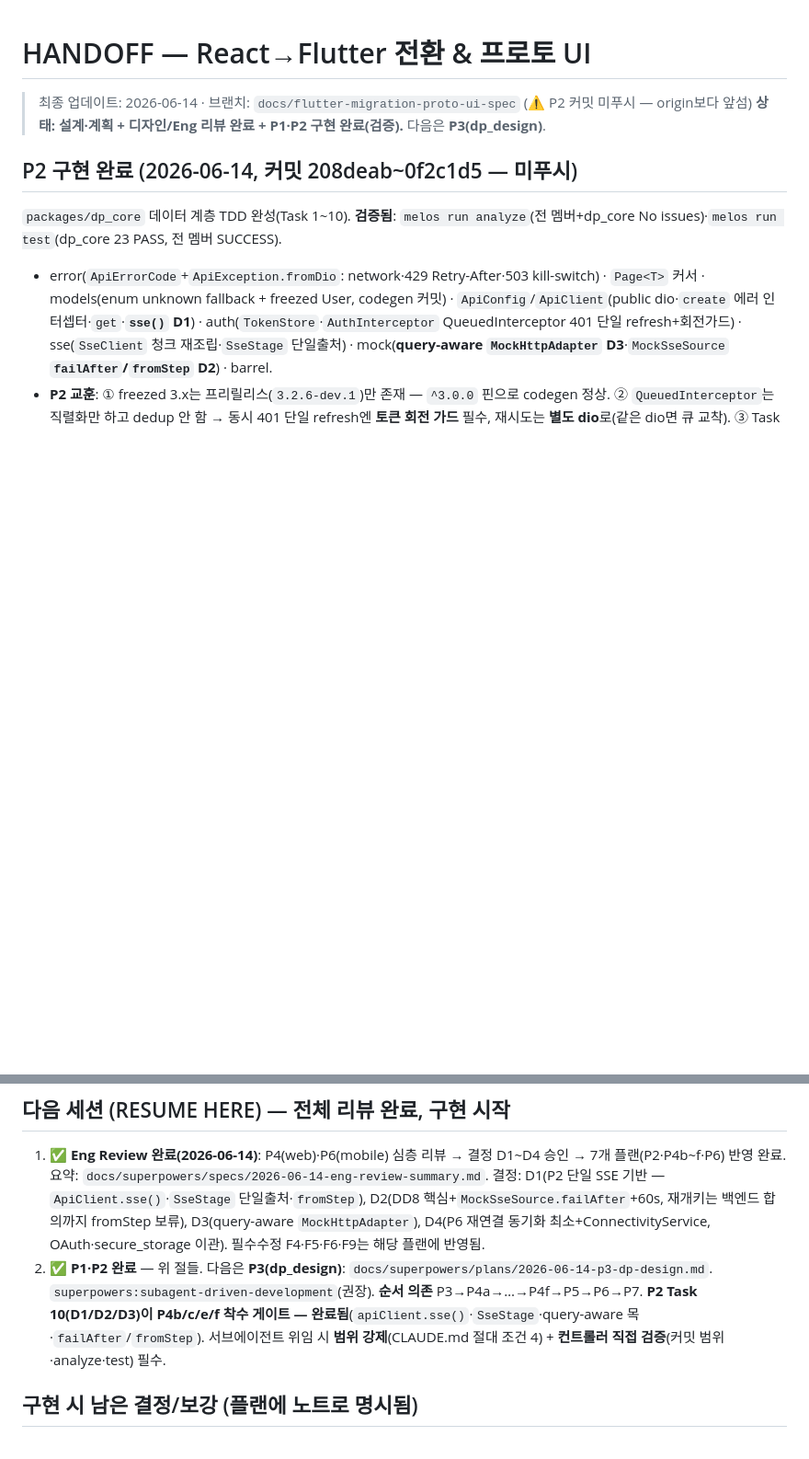
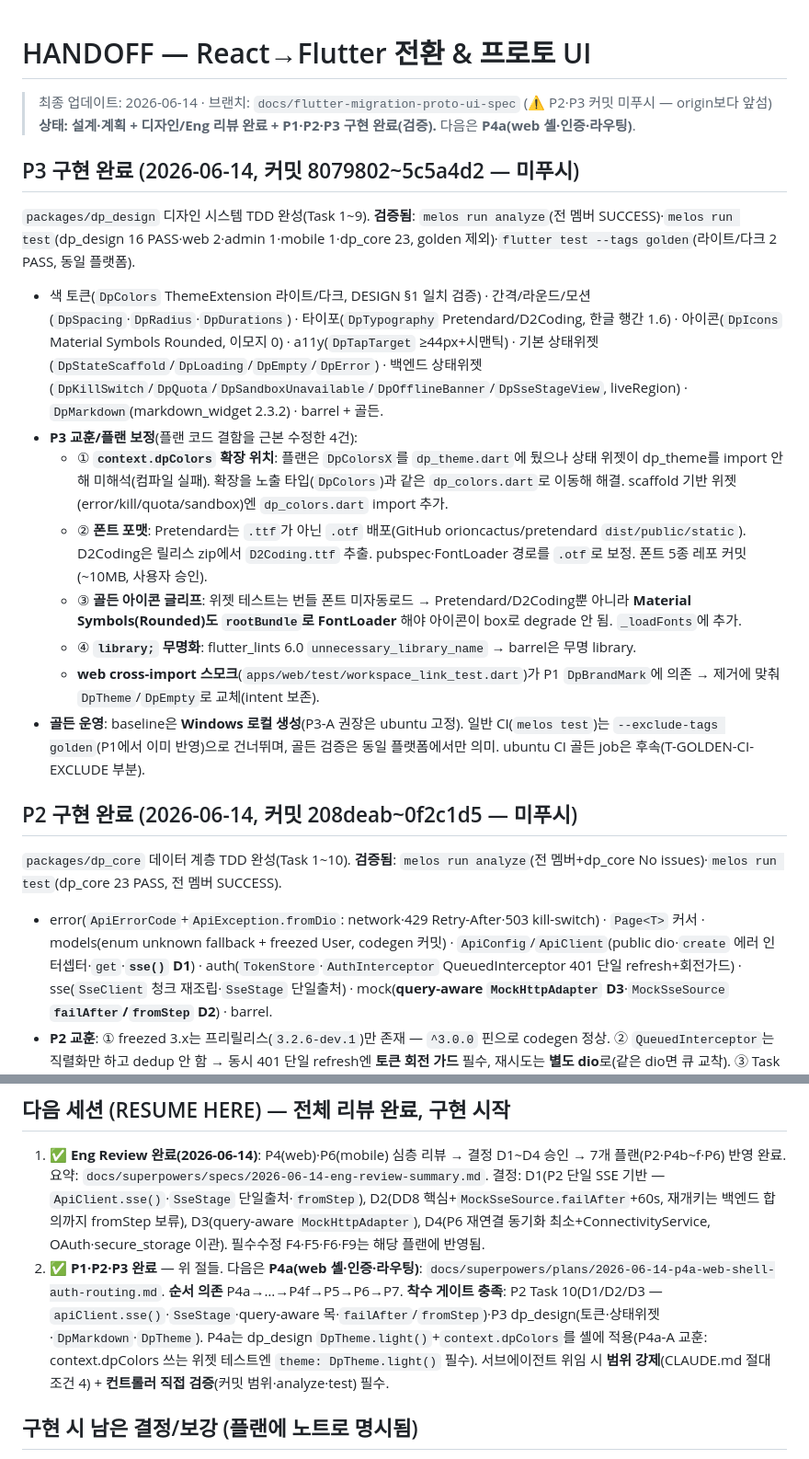
Before and after one commit to DevPathAi/devpath-frontend, a Markdown page: HANDOFF.md, 2 parts joined by grey strips. Shown at 92% size. GitHub-like rendering; blank space fills up the shorter version.

Commit message:
docs: HANDOFF — P3(dp_design) 구현 완료, 다음 P4a

```diff
--- a/HANDOFF.md
+++ b/HANDOFF.md
@@ -1,7 +1,18 @@
 # HANDOFF — React→Flutter 전환 & 프로토 UI
 
-> 최종 업데이트: 2026-06-14 · 브랜치: `docs/flutter-migration-proto-ui-spec` (⚠️ P2 커밋 미푸시 — origin보다 앞섬)
-> **상태: 설계·계획 + 디자인/Eng 리뷰 완료 + P1·P2 구현 완료(검증).** 다음은 **P3(dp_design)**.
+> 최종 업데이트: 2026-06-14 · 브랜치: `docs/flutter-migration-proto-ui-spec` (⚠️ P2·P3 커밋 미푸시 — origin보다 앞섬)
+> **상태: 설계·계획 + 디자인/Eng 리뷰 완료 + P1·P2·P3 구현 완료(검증).** 다음은 **P4a(web 셸·인증·라우팅)**.
+
+## P3 구현 완료 (2026-06-14, 커밋 8079802~5c5a4d2 — 미푸시)
+`packages/dp_design` 디자인 시스템 TDD 완성(Task 1~9). **검증됨**: `melos run analyze`(전 멤버 SUCCESS)·`melos run test`(dp_design 16 PASS·web 2·admin 1·mobile 1·dp_core 23, golden 제외)·`flutter test --tags golden`(라이트/다크 2 PASS, 동일 플랫폼).
+- 색 토큰(`DpColors` ThemeExtension 라이트/다크, DESIGN §1 일치 검증) · 간격/라운드/모션(`DpSpacing`·`DpRadius`·`DpDurations`) · 타이포(`DpTypography` Pretendard/D2Coding, 한글 행간 1.6) · 아이콘(`DpIcons` Material Symbols Rounded, 이모지 0) · a11y(`DpTapTarget` ≥44px+시맨틱) · 기본 상태위젯(`DpStateScaffold`/`DpLoading`/`DpEmpty`/`DpError`) · 백엔드 상태위젯(`DpKillSwitch`/`DpQuota`/`DpSandboxUnavailable`/`DpOfflineBanner`/`DpSseStageView`, liveRegion) · `DpMarkdown`(markdown_widget 2.3.2) · barrel + 골든.
+- **P3 교훈/플랜 보정**(플랜 코드 결함을 근본 수정한 4건):
+  - ① **`context.dpColors` 확장 위치**: 플랜은 `DpColorsX`를 `dp_theme.dart`에 뒀으나 상태 위젯이 dp_theme를 import 안 해 미해석(컴파일 실패). 확장을 노출 타입(`DpColors`)과 같은 `dp_colors.dart`로 이동해 해결. scaffold 기반 위젯(error/kill/quota/sandbox)엔 `dp_colors.dart` import 추가.
+  - ② **폰트 포맷**: Pretendard는 `.ttf`가 아닌 `.otf` 배포(GitHub orioncactus/pretendard `dist/public/static`). D2Coding은 릴리스 zip에서 `D2Coding.ttf` 추출. pubspec·FontLoader 경로를 `.otf`로 보정. 폰트 5종 레포 커밋(~10MB, 사용자 승인).
+  - ③ **골든 아이콘 글리프**: 위젯 테스트는 번들 폰트 미자동로드 → Pretendard/D2Coding뿐 아니라 **Material Symbols(Rounded)도 `rootBundle`로 FontLoader** 해야 아이콘이 box로 degrade 안 됨. `_loadFonts`에 추가.
+  - ④ **`library;` 무명화**: flutter_lints 6.0 `unnecessary_library_name` → barrel은 무명 library.
+  - **web cross-import 스모크**(`apps/web/test/workspace_link_test.dart`)가 P1 `DpBrandMark`에 의존 → 제거에 맞춰 `DpTheme`/`DpEmpty`로 교체(intent 보존).
+- **골든 운영**: baseline은 **Windows 로컬 생성**(P3-A 권장은 ubuntu 고정). 일반 CI(`melos test`)는 `--exclude-tags golden`(P1에서 이미 반영)으로 건너뛰며, 골든 검증은 동일 플랫폼에서만 의미. ubuntu CI 골든 job은 후속(T-GOLDEN-CI-EXCLUDE 부분).
 
 ## P2 구현 완료 (2026-06-14, 커밋 208deab~0f2c1d5 — 미푸시)
 `packages/dp_core` 데이터 계층 TDD 완성(Task 1~10). **검증됨**: `melos run analyze`(전 멤버+dp_core No issues)·`melos run test`(dp_core 23 PASS, 전 멤버 SUCCESS).
@@ -26,7 +37,7 @@ melos 7 + Dart pub workspaces 모노레포 골격: `packages/dp_core`(순수 Dar
 ## 다음 세션 (RESUME HERE) — 전체 리뷰 완료, 구현 시작
 
 1. **✅ Eng Review 완료(2026-06-14)**: P4(web)·P6(mobile) 심층 리뷰 → 결정 D1~D4 승인 → 7개 플랜(P2·P4b~f·P6) 반영 완료. 요약: `docs/superpowers/specs/2026-06-14-eng-review-summary.md`. 결정: D1(P2 단일 SSE 기반 — `ApiClient.sse()`·`SseStage` 단일출처·`fromStep`), D2(DD8 핵심+`MockSseSource.failAfter`+60s, 재개키는 백엔드 합의까지 fromStep 보류), D3(query-aware `MockHttpAdapter`), D4(P6 재연결 동기화 최소+ConnectivityService, OAuth·secure_storage 이관). 필수수정 F4·F5·F6·F9는 해당 플랜에 반영됨.
-2. **✅ P1·P2 완료** — 위 절들. 다음은 **P3(dp_design)**: `docs/superpowers/plans/2026-06-14-p3-dp-design.md`. `superpowers:subagent-driven-development`(권장). **순서 의존** P3→P4a→…→P4f→P5→P6→P7. **P2 Task 10(D1/D2/D3)이 P4b/c/e/f 착수 게이트 — 완료됨**(`apiClient.sse()`·`SseStage`·query-aware 목·`failAfter`/`fromStep`). 서브에이전트 위임 시 **범위 강제**(CLAUDE.md 절대 조건 4) + **컨트롤러 직접 검증**(커밋 범위·analyze·test) 필수.
+2. **✅ P1·P2·P3 완료** — 위 절들. 다음은 **P4a(web 셸·인증·라우팅)**: `docs/superpowers/plans/2026-06-14-p4a-web-shell-auth-routing.md`. **순서 의존** P4a→…→P4f→P5→P6→P7. **착수 게이트 충족**: P2 Task 10(D1/D2/D3 — `apiClient.sse()`·`SseStage`·query-aware 목·`failAfter`/`fromStep`)·P3 dp_design(토큰·상태위젯·`DpMarkdown`·`DpTheme`). P4a는 dp_design `DpTheme.light()`+`context.dpColors`를 셸에 적용(P4a-A 교훈: context.dpColors 쓰는 위젯 테스트엔 `theme: DpTheme.light()` 필수). 서브에이전트 위임 시 **범위 강제**(CLAUDE.md 절대 조건 4) + **컨트롤러 직접 검증**(커밋 범위·analyze·test) 필수.
 
 ## 구현 시 남은 결정/보강 (플랜에 노트로 명시됨)
 
```
